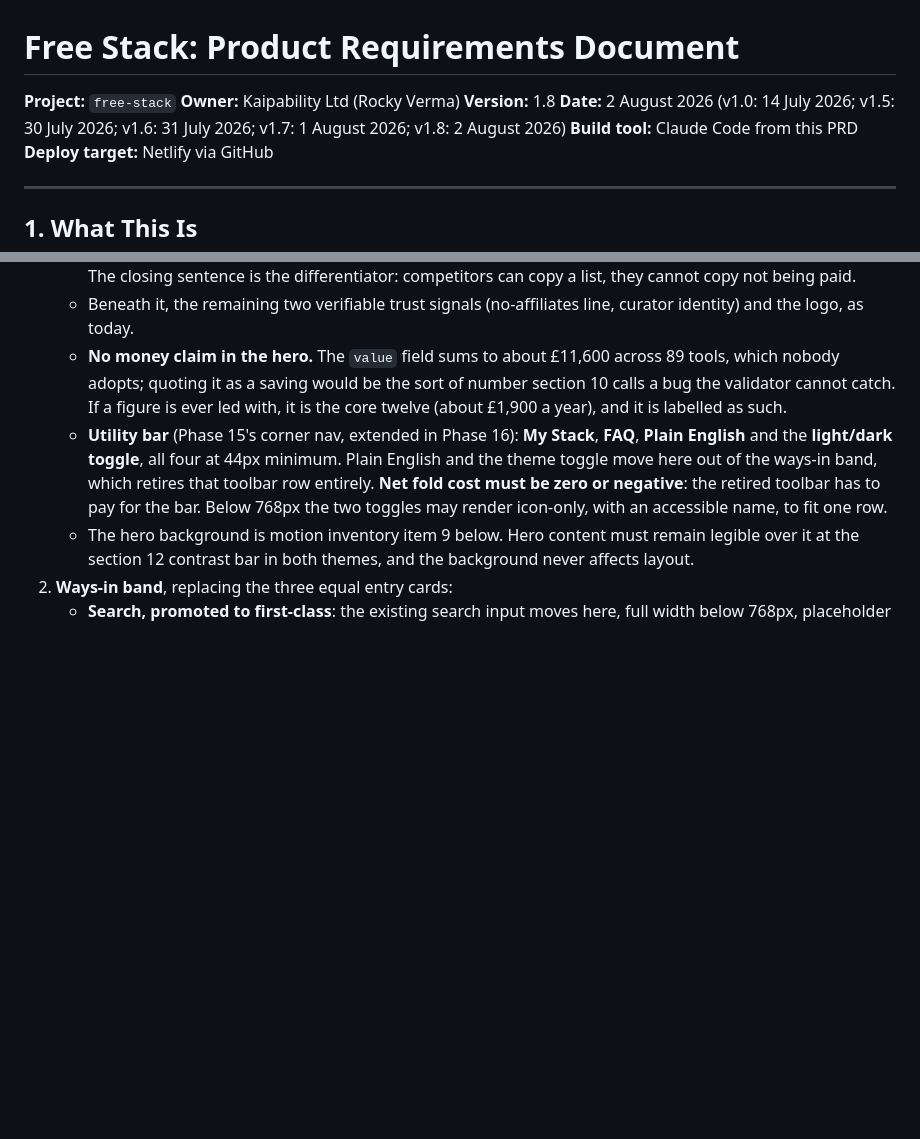
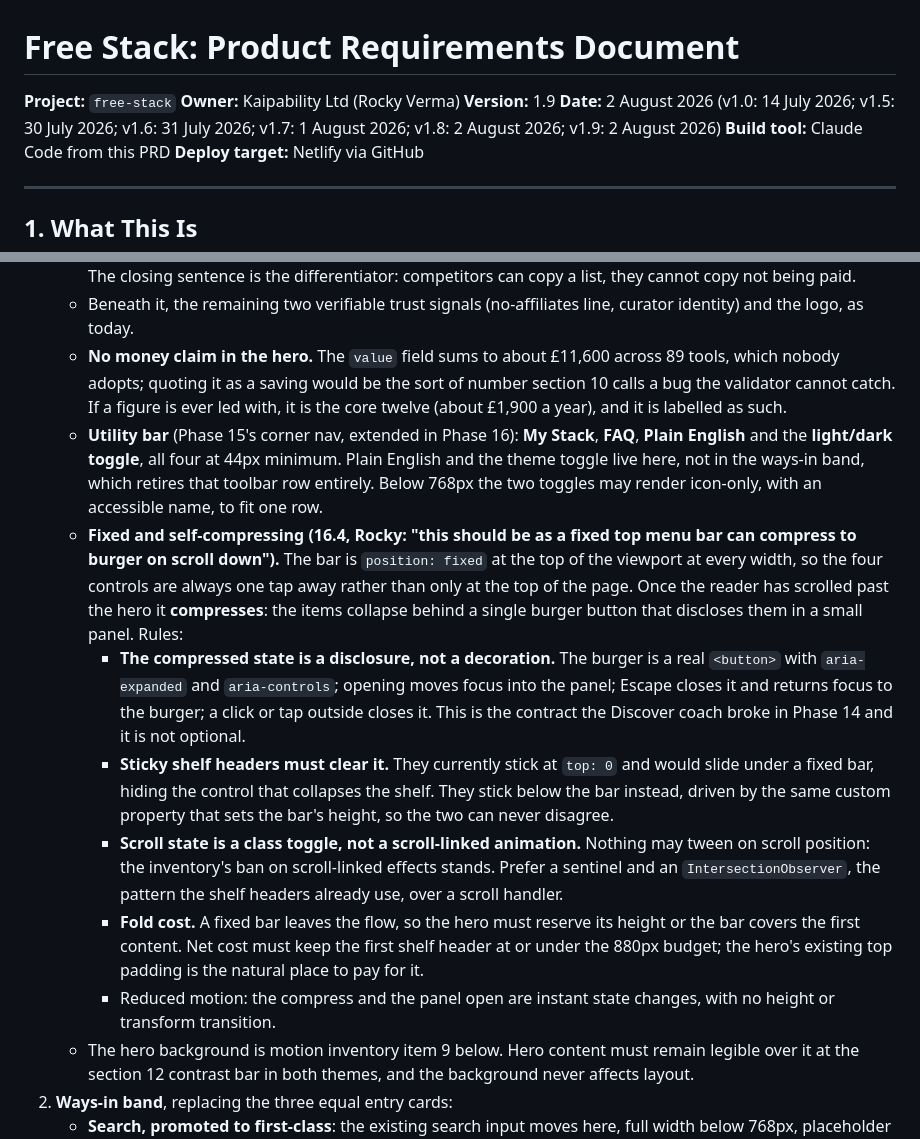
Before and after one commit to hum-ae-n/kai-freeSaaS, a Markdown page: PRD.md, 2 parts joined by grey strips. Rendered like a GitHub page; blank space fills up the shorter version.

Commit message:
16.4 spec: fixed self-compressing top bar
Rocky, 2 Aug. The utility bar becomes fixed at every width and
compresses to a burger disclosure once the hero is scrolled past.

Recorded because it is not obvious: open shelf headers stick at top: 0
today, so a fixed bar would sit on them and hide the very control that
collapses a shelf. Both are now required to derive from one shared
custom property for the bar height, so they cannot disagree.

The burger is specced as a disclosure with the full contract, real
button, aria-expanded, focus into the panel, Escape closing and
returning focus, outside click closing. That is the contract the
Phase 14 coach overlay broke, so it is written down rather than
assumed. Scroll state is a class toggle via a sentinel, never a
tweened scroll-linked effect, since the inventory's ban on those
stands.

Co-Authored-By: Claude Fable 5 <noreply@anthropic.com>
Claude-Session: https://claude.ai/code/session_0175sCBCxKkqiijQrd68E3sq

```diff
--- a/PRD.md
+++ b/PRD.md
@@ -2,8 +2,8 @@
 
 **Project:** `free-stack`
 **Owner:** Kaipability Ltd (Rocky Verma)
-**Version:** 1.8
-**Date:** 2 August 2026 (v1.0: 14 July 2026; v1.5: 30 July 2026; v1.6: 31 July 2026; v1.7: 1 August 2026; v1.8: 2 August 2026)
+**Version:** 1.9
+**Date:** 2 August 2026 (v1.0: 14 July 2026; v1.5: 30 July 2026; v1.6: 31 July 2026; v1.7: 1 August 2026; v1.8: 2 August 2026; v1.9: 2 August 2026)
 **Build tool:** Claude Code from this PRD
 **Deploy target:** Netlify via GitHub
 
@@ -473,7 +473,13 @@ This layout supersedes the Phase 12 homepage layout and its viewport ordering, w
    - **Sub-line: "89 tools with genuinely free tiers, honest limits, and at least two alternatives each. Nobody paid to be listed."** The count is computed at runtime, never hard-coded, and carries trust signal 1. The closing sentence is the differentiator: competitors can copy a list, they cannot copy not being paid.
    - Beneath it, the remaining two verifiable trust signals (no-affiliates line, curator identity) and the logo, as today.
    - **No money claim in the hero.** The `value` field sums to about £11,600 across 89 tools, which nobody adopts; quoting it as a saving would be the sort of number section 10 calls a bug the validator cannot catch. If a figure is ever led with, it is the core twelve (about £1,900 a year), and it is labelled as such.
-   - **Utility bar** (Phase 15's corner nav, extended in Phase 16): **My Stack**, **FAQ**, **Plain English** and the **light/dark toggle**, all four at 44px minimum. Plain English and the theme toggle move here out of the ways-in band, which retires that toolbar row entirely. **Net fold cost must be zero or negative**: the retired toolbar has to pay for the bar. Below 768px the two toggles may render icon-only, with an accessible name, to fit one row.
+   - **Utility bar** (Phase 15's corner nav, extended in Phase 16): **My Stack**, **FAQ**, **Plain English** and the **light/dark toggle**, all four at 44px minimum. Plain English and the theme toggle live here, not in the ways-in band, which retires that toolbar row entirely. Below 768px the two toggles may render icon-only, with an accessible name, to fit one row.
+   - **Fixed and self-compressing (16.4, Rocky: "this should be as a fixed top menu bar can compress to burger on scroll down").** The bar is `position: fixed` at the top of the viewport at every width, so the four controls are always one tap away rather than only at the top of the page. Once the reader has scrolled past the hero it **compresses**: the items collapse behind a single burger button that discloses them in a small panel. Rules:
+     - **The compressed state is a disclosure, not a decoration.** The burger is a real `<button>` with `aria-expanded` and `aria-controls`; opening moves focus into the panel; Escape closes it and returns focus to the burger; a click or tap outside closes it. This is the contract the Discover coach broke in Phase 14 and it is not optional.
+     - **Sticky shelf headers must clear it.** They currently stick at `top: 0` and would slide under a fixed bar, hiding the control that collapses the shelf. They stick below the bar instead, driven by the same custom property that sets the bar's height, so the two can never disagree.
+     - **Scroll state is a class toggle, not a scroll-linked animation.** Nothing may tween on scroll position: the inventory's ban on scroll-linked effects stands. Prefer a sentinel and an `IntersectionObserver`, the pattern the shelf headers already use, over a scroll handler.
+     - **Fold cost.** A fixed bar leaves the flow, so the hero must reserve its height or the bar covers the first content. Net cost must keep the first shelf header at or under the 880px budget; the hero's existing top padding is the natural place to pay for it.
+     - Reduced motion: the compress and the panel open are instant state changes, with no height or transform transition.
    - The hero background is motion inventory item 9 below. Hero content must remain legible over it at the section 12 contrast bar in both themes, and the background never affects layout.
 2. **Ways-in band**, replacing the three equal entry cards:
    - **Search, promoted to first-class**: the existing search input moves here, full width below 768px, placeholder count-bearing ("Search 89 tools: invoicing, design, CRM…", count computed at runtime, never hard-coded).
```
Also changed, not shown: BUILD-PLAN.md (+2 -1 lines).
